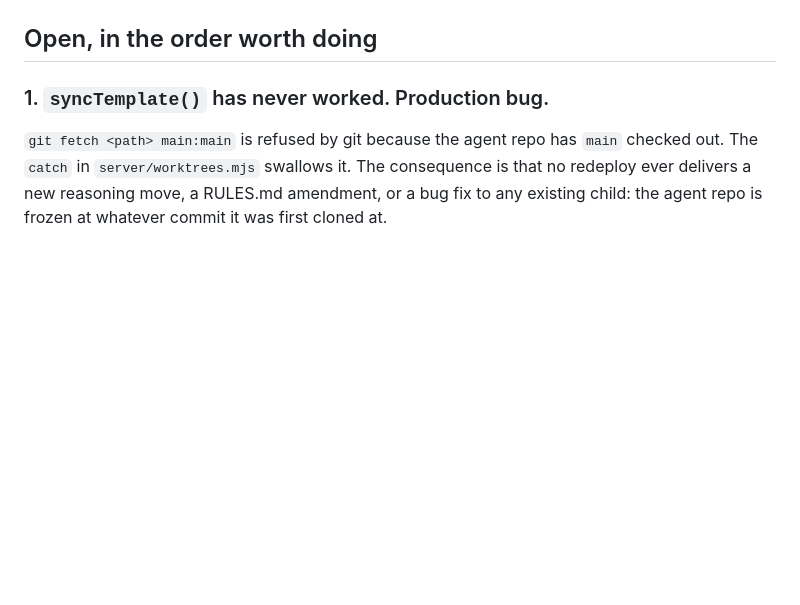
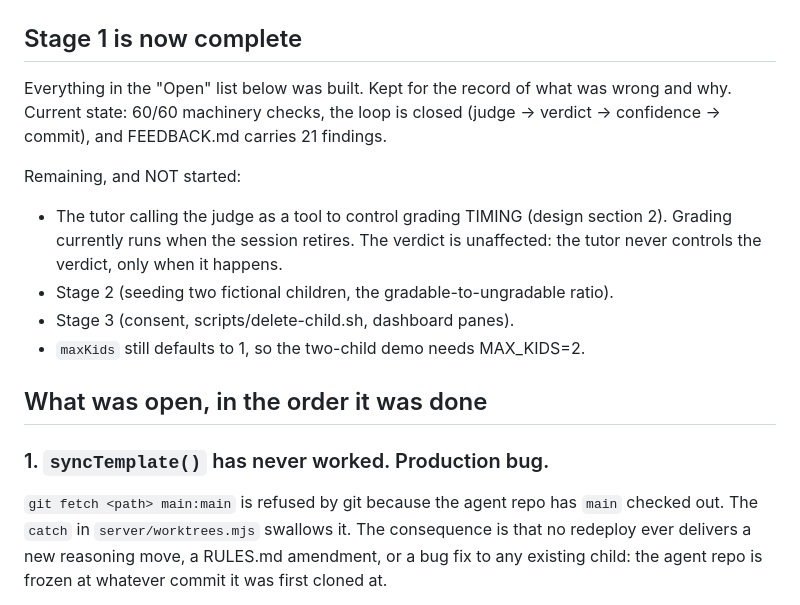
Before and after one commit to rohan1402/Whyzr, a Markdown page: NEXT.md, the part around the change. Rendered like a GitHub page; blank space fills up the shorter version.

Commit message:
NEXT.md: Stage 1 complete, record what remains

```diff
--- a/NEXT.md
+++ b/NEXT.md
@@ -19,7 +19,22 @@ Stage 1a and 1b are complete, plus six fixes from an adversarial review:
 - `repos.mjs` (clone-per-kid) is deleted; everything is on `worktrees.mjs`.
 - 41/41 layer-1 machinery checks pass, including 9 new `stage1:` checks.
 
-## Open, in the order worth doing
+## Stage 1 is now complete
+
+Everything in the "Open" list below was built. Kept for the record of what
+was wrong and why. Current state: 60/60 machinery checks, the loop is closed
+(judge -> verdict -> confidence -> commit), and FEEDBACK.md carries 21
+findings.
+
+Remaining, and NOT started:
+- The tutor calling the judge as a tool to control grading TIMING (design
+  section 2). Grading currently runs when the session retires. The verdict
+  is unaffected: the tutor never controls the verdict, only when it happens.
+- Stage 2 (seeding two fictional children, the gradable-to-ungradable ratio).
+- Stage 3 (consent, scripts/delete-child.sh, dashboard panes).
+- `maxKids` still defaults to 1, so the two-child demo needs MAX_KIDS=2.
+
+## What was open, in the order it was done
 
 ### 1. `syncTemplate()` has never worked. Production bug.
 
```
